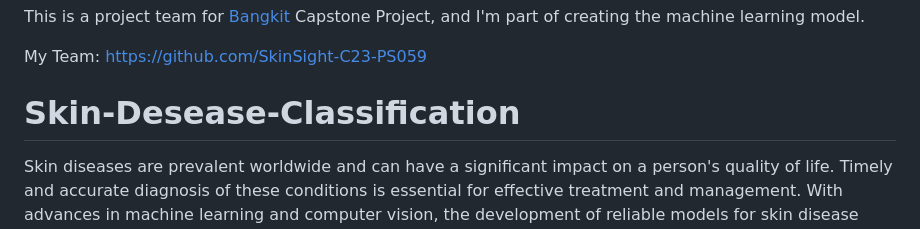
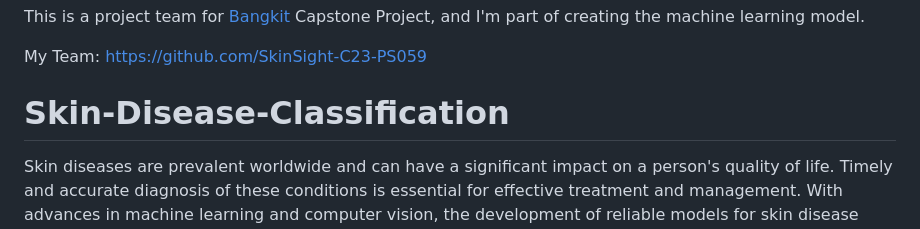
Before and after one commit to devapratama/Skin-Desease-Classification, a Markdown page: README.md, the part around the change. Rendered like a GitHub page.

```diff
--- a/README.md
+++ b/README.md
@@ -2,7 +2,7 @@ This is a project team for [Bangkit](https://grow.google/intl/id_id/bangkit/) Ca
 
 My Team: https://github.com/SkinSight-C23-PS059
 
-# Skin-Desease-Classification
+# Skin-Disease-Classification
 
 Skin diseases are prevalent worldwide and can have a significant impact on a person's quality of life. Timely and accurate diagnosis of these conditions is essential for effective treatment and management. With advances in machine learning and computer vision, the development of reliable models for skin disease classification has become possible.
 
```
